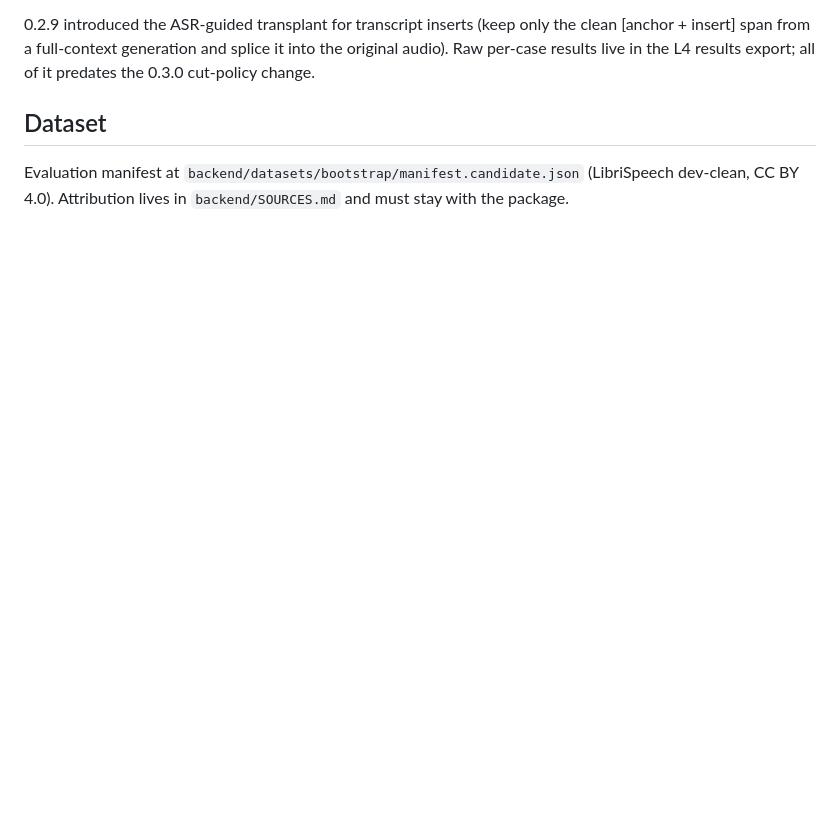
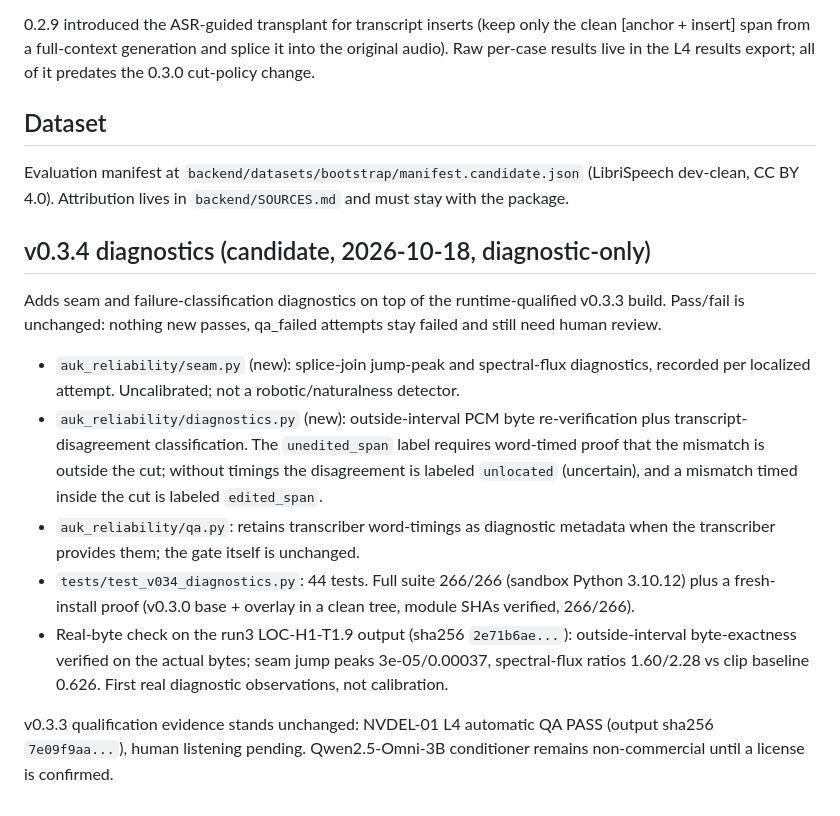
Before and after one commit to advayc/auk-production-backend, a Markdown page: README.md, the part around the change. Rendered like a GitHub page; blank space fills up the shorter version.

Commit message:
Document v0.3.4 diagnostics

```diff
--- a/README.md
+++ b/README.md
@@ -62,3 +62,15 @@ GPU generation runs through the Colab only. Model weights (~15 GB) download at r
 ## Dataset
 
 Evaluation manifest at `backend/datasets/bootstrap/manifest.candidate.json` (LibriSpeech dev-clean, CC BY 4.0). Attribution lives in `backend/SOURCES.md` and must stay with the package.
+
+## v0.3.4 diagnostics (candidate, 2026-10-18, diagnostic-only)
+
+Adds seam and failure-classification diagnostics on top of the runtime-qualified v0.3.3 build. Pass/fail is unchanged: nothing new passes, qa_failed attempts stay failed and still need human review.
+
+- `auk_reliability/seam.py` (new): splice-join jump-peak and spectral-flux diagnostics, recorded per localized attempt. Uncalibrated; not a robotic/naturalness detector.
+- `auk_reliability/diagnostics.py` (new): outside-interval PCM byte re-verification plus transcript-disagreement classification. The `unedited_span` label requires word-timed proof that the mismatch is outside the cut; without timings the disagreement is labeled `unlocated` (uncertain), and a mismatch timed inside the cut is labeled `edited_span`.
+- `auk_reliability/qa.py`: retains transcriber word-timings as diagnostic metadata when the transcriber provides them; the gate itself is unchanged.
+- `tests/test_v034_diagnostics.py`: 44 tests. Full suite 266/266 (sandbox Python 3.10.12) plus a fresh-install proof (v0.3.0 base + overlay in a clean tree, module SHAs verified, 266/266).
+- Real-byte check on the run3 LOC-H1-T1.9 output (sha256 `2e71b6ae...`): outside-interval byte-exactness verified on the actual bytes; seam jump peaks 3e-05/0.00037, spectral-flux ratios 1.60/2.28 vs clip baseline 0.626. First real diagnostic observations, not calibration.
+
+v0.3.3 qualification evidence stands unchanged: NVDEL-01 L4 automatic QA PASS (output sha256 `7e09f9aa...`), human listening pending. Qwen2.5-Omni-3B conditioner remains non-commercial until a license is confirmed.
```
